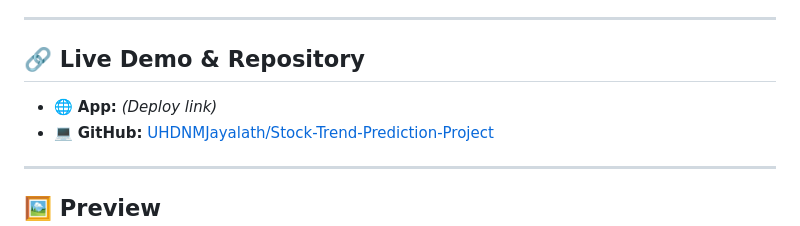
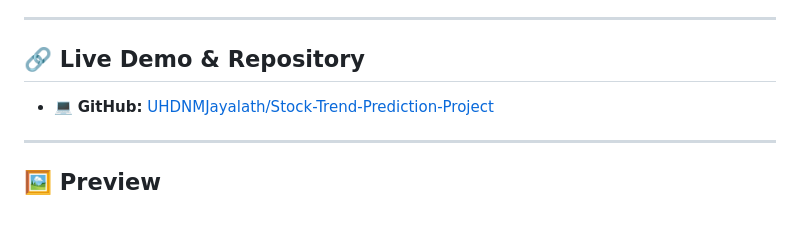
Before and after one commit to UHDNMJayalath/Stock-Trend-Prediction-Project, a Markdown page: README.md, the part around one of its changes. Rendered like a GitHub page.

```diff
--- a/README.md
+++ b/README.md
@@ -6,7 +6,7 @@ A full-stack machine learning web application that combines **LSTM deep learning
 
 ## 🔗 Live Demo & Repository
 
-- 🌐 **App:** *(Deploy link)*
+
 - 💻 **GitHub:** [UHDNMJayalath/Stock-Trend-Prediction-Project](https://github.com/UHDNMJayalath/Stock-Trend-Prediction-Project)
 
 ---
```
Also changed, not shown: other parts of README.md (+2 -2 lines).
